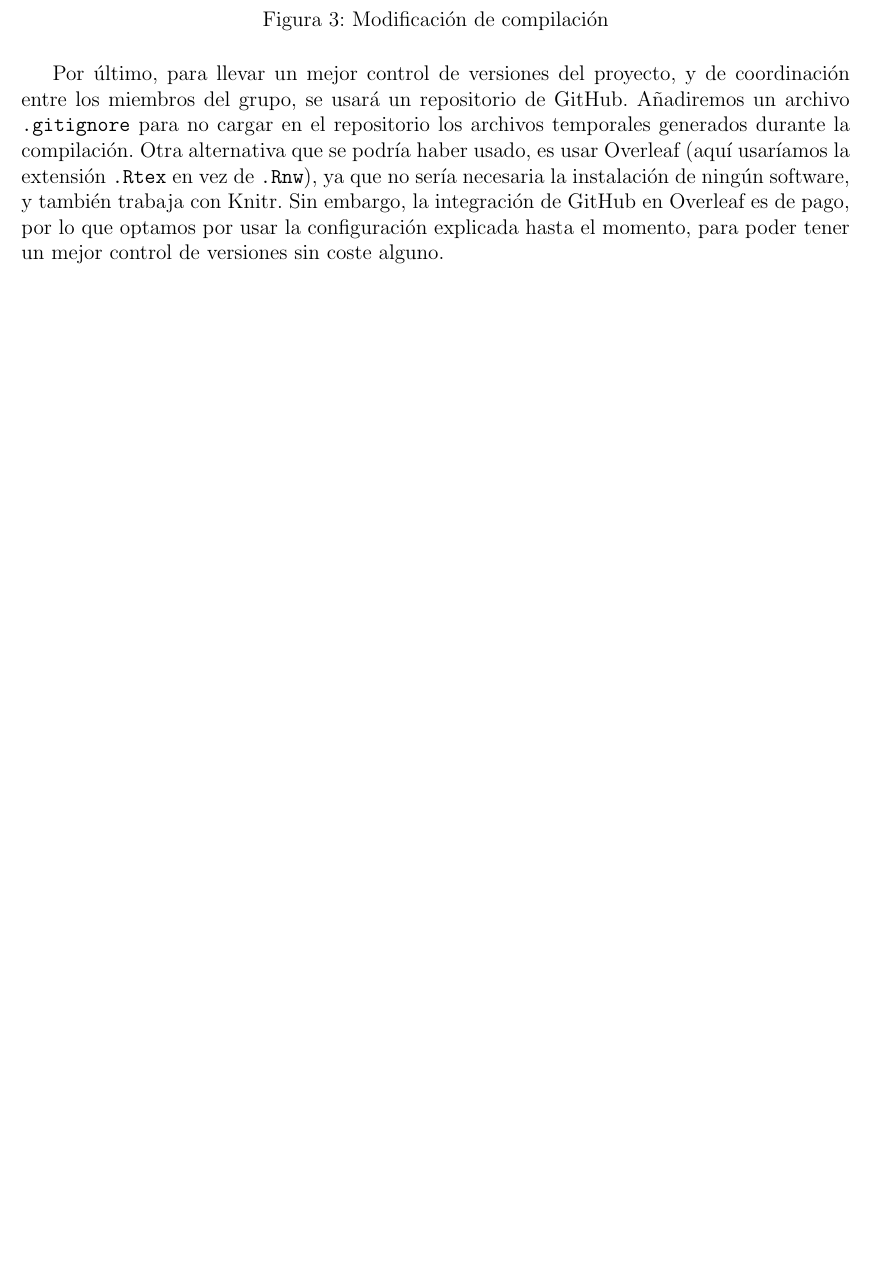
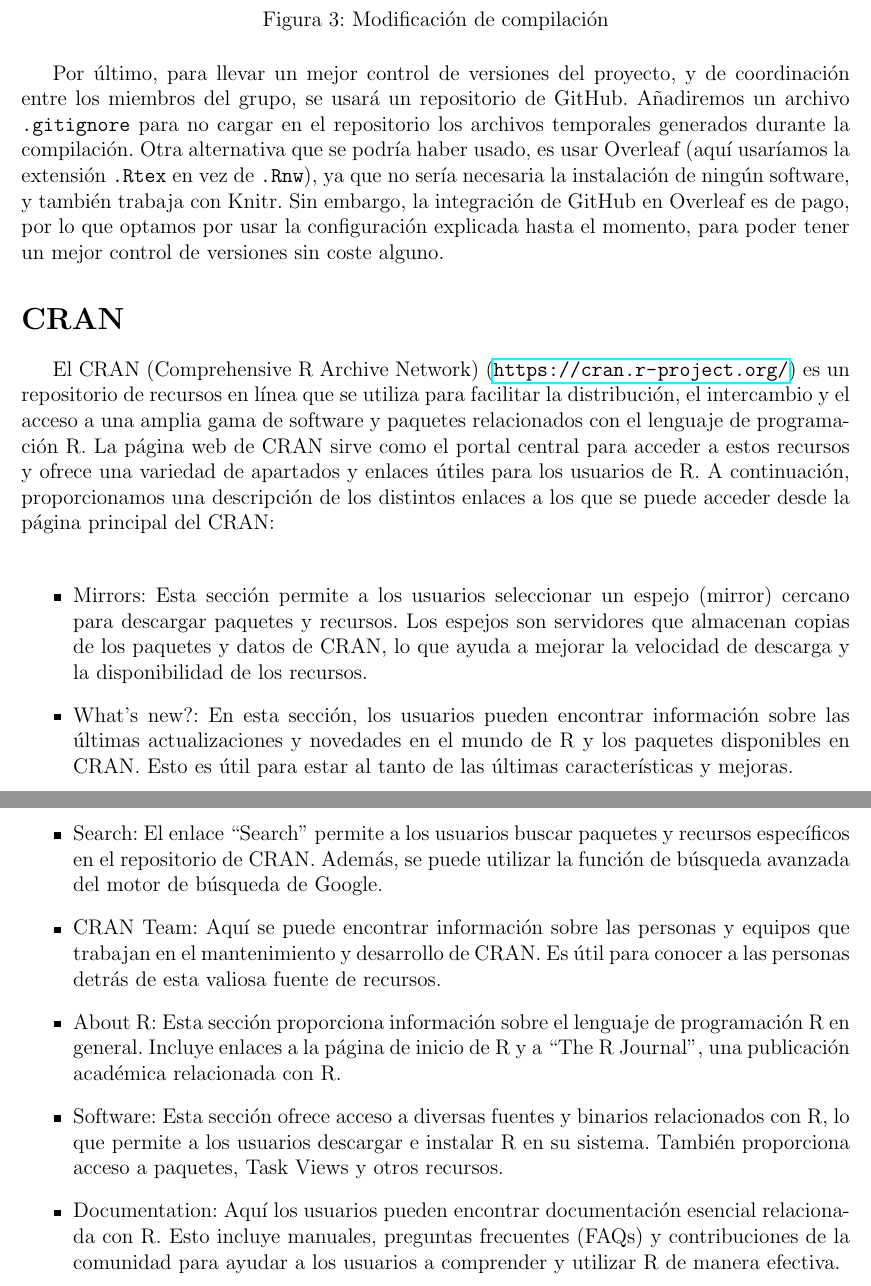
Before and after one commit to pabloggarc/cienciadedatos, a LaTeX document (Práctica 1/PL1.tex): part of page 5 of 12 before the commit and two parts of pages 5 and 6 of 13 after it, the two joined at a grey line, cut so that both start at the same text, the shorter picture padded with empty space. Compiled offline with pdfLaTeX.

Commit message:
cran memoria

```diff
--- a/Práctica 1/PL1.tex
+++ b/Práctica 1/PL1.tex
@@ -152,6 +152,27 @@
 			\end{figure}
 
 			Por último, para llevar un mejor control de versiones del proyecto, y de coordinación entre los miembros del grupo, se usará un repositorio de GitHub. Añadiremos un archivo \texttt{.gitignore} para no cargar en el repositorio los archivos temporales generados durante la compilación. Otra alternativa que se podría haber usado, es usar Overleaf (aquí usaríamos la extensión \texttt{.Rtex} en vez de \texttt{.Rnw}), ya que no sería necesaria la instalación de ningún software, y también trabaja con Knitr. Sin embargo, la integración de GitHub en Overleaf es de pago, por lo que optamos por usar la configuración explicada hasta el momento, para poder tener un mejor control de versiones sin coste alguno.
+
+		\section*{CRAN}\addcontentsline{toc}{section}{CRAN}
+
+			El CRAN (Comprehensive R Archive Network) (\url{https://cran.r-project.org/}) es un repositorio de recursos en línea que se utiliza para facilitar la distribución, el intercambio y el acceso a una amplia gama de software y paquetes relacionados con el lenguaje de programación R. La página web de CRAN sirve como el portal central para acceder a estos recursos y ofrece una variedad de apartados y enlaces útiles para los usuarios de R. A continuación, proporcionamos una descripción de los distintos enlaces a los que se puede acceder desde la página principal del CRAN: \\
+
+			\begin{itemize}
+				\item Mirrors: Esta sección permite a los usuarios seleccionar un espejo (mirror) cercano para descargar paquetes y recursos. Los espejos son servidores que almacenan copias de los paquetes y datos de CRAN, lo que ayuda a mejorar la velocidad de descarga y la disponibilidad de los recursos.
+
+				\item What's new?: En esta sección, los usuarios pueden encontrar información sobre las últimas actualizaciones y novedades en el mundo de R y los paquetes disponibles en CRAN. Esto es útil para estar al tanto de las últimas características y mejoras.
+
+				\item Search: El enlace ``Search'' permite a los usuarios buscar paquetes y recursos específicos en el repositorio de CRAN. Además, se puede utilizar la función de búsqueda avanzada del motor de búsqueda de Google.
+
+				\item CRAN Team: Aquí se puede encontrar información sobre las personas y equipos que trabajan en el mantenimiento y desarrollo de CRAN. Es útil para conocer a las personas detrás de esta valiosa fuente de recursos.
+
+				\item About R: Esta sección proporciona información sobre el lenguaje de programación R en general. Incluye enlaces a la página de inicio de R y a ``The R Journal'', una publicación académica relacionada con R.
+
+				\item Software: Esta sección ofrece acceso a diversas fuentes y binarios relacionados con R, lo que permite a los usuarios descargar e instalar R en su sistema. También proporciona acceso a paquetes, Task Views y otros recursos.
+
+				\item Documentation: Aquí los usuarios pueden encontrar documentación esencial relacionada con R. Esto incluye manuales, preguntas frecuentes (FAQs) y contribuciones de la comunidad para ayudar a los usuarios a comprender y utilizar R de manera efectiva.
+			\end{itemize}
+
 
 	\chapter{Ejercicios guiados}\pagestyle{fancy}
 
```
Also changed, not shown: Práctica 1/PL1.pdf, 1 other file.
